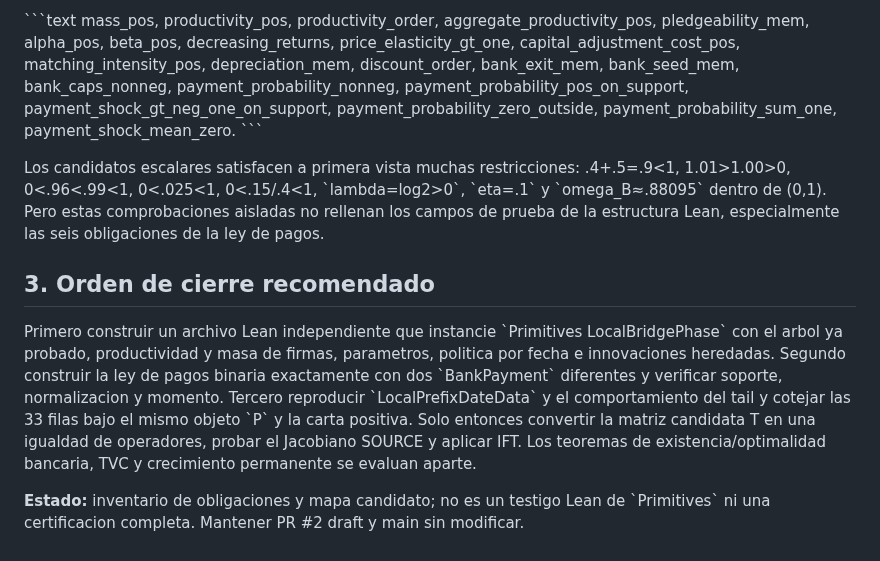
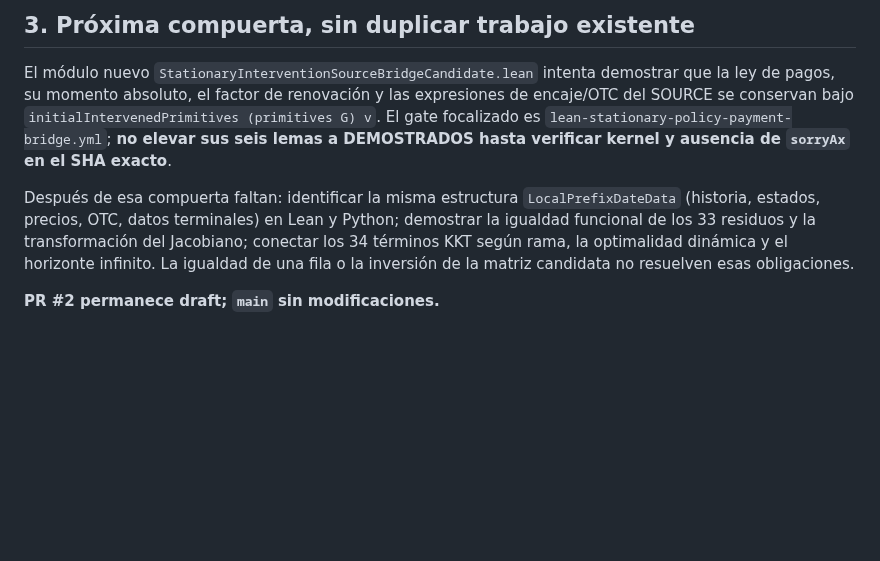
Before and after one commit to alejandroventuraventurameza-tech/ai-project, a Markdown page: docs/MAPA_PRIMITIVAS_SOURCE_PYTHON_37_22_20261110.md, the part around one of its changes. Drawn GitHub-style; blank space fills up the shorter version.

```diff
--- a/docs/MAPA_PRIMITIVAS_SOURCE_PYTHON_37_22_20261110.md
+++ b/docs/MAPA_PRIMITIVAS_SOURCE_PYTHON_37_22_20261110.md
@@ -39,21 +26,8 @@ Se deben rellenar explicitamente:
 
-\`\`\`text
-mass_pos, productivity_pos, productivity_order,
-aggregate_productivity_pos, pledgeability_mem,
-alpha_pos, beta_pos, decreasing_returns,
-price_elasticity_gt_one, capital_adjustment_cost_pos,
-matching_intensity_pos, depreciation_mem,
-discount_order, bank_exit_mem, bank_seed_mem, bank_caps_nonneg,
-payment_probability_nonneg, payment_probability_pos_on_support,
-payment_shock_gt_neg_one_on_support,
-payment_probability_zero_outside,
-payment_probability_sum_one, payment_shock_mean_zero.
-\`\`\`
+## 3. Próxima compuerta, sin duplicar trabajo existente
 
-Los candidatos escalares satisfacen a primera vista muchas restricciones: .4+.5=.9<1, 1.01>1.00>0, 0<.96<.99<1, 0<.025<1, 0<.15/.4<1, \`lambda=log2>0\`, \`eta=.1\` y \`omega_B≈.88095\` dentro de (0,1). Pero estas comprobaciones aisladas no rellenan los campos de prueba de la estructura Lean, especialmente las seis obligaciones de la ley de pagos.
+El módulo nuevo `StationaryInterventionSourceBridgeCandidate.lean` intenta demostrar que la ley de pagos, su momento absoluto, el factor de renovación y las expresiones de encaje/OTC del SOURCE se conservan bajo `initialIntervenedPrimitives (primitives G) v`. El gate focalizado es `lean-stationary-policy-payment-bridge.yml`; **no elevar sus seis lemas a DEMOSTRADOS hasta verificar kernel y ausencia de `sorryAx` en el SHA exacto**.
 
-## 3. Orden de cierre recomendado
+Después de esa compuerta faltan: identificar la misma estructura `LocalPrefixDateData` (historia, estados, precios, OTC, datos terminales) en Lean y Python; demostrar la igualdad funcional de los 33 residuos y la transformación del Jacobiano; conectar los 34 términos KKT según rama, la optimalidad dinámica y el horizonte infinito. La igualdad de una fila o la inversión de la matriz candidata no resuelven esas obligaciones.
 
-Primero construir un archivo Lean independiente que instancie \`Primitives LocalBridgePhase\` con el arbol ya probado, productividad y masa de firmas, parametros, politica por fecha e innovaciones heredadas. Segundo construir la ley de pagos binaria exactamente con dos \`BankPayment\` diferentes y verificar soporte, normalizacion y momento. Tercero reproducir \`LocalPrefixDateData\` y el comportamiento del tail y cotejar las 33 filas bajo el mismo objeto \`P\` y la carta positiva. Solo entonces convertir la matriz candidata T en una igualdad de operadores, probar el Jacobiano SOURCE y aplicar IFT. Los teoremas de existencia/optimalidad bancaria, TVC y crecimiento permanente se evaluan aparte.
-
-**Estado:** inventario de obligaciones y mapa candidato; no es un testigo Lean de \`Primitives\` ni una certificacion completa. Mantener PR #2 draft y main sin modificar.
+**PR #2 permanece draft; `main` sin modificaciones.**
```
Also changed, not shown: other parts of docs/MAPA_PRIMITIVAS_SOURCE_PYTHON_37_22_20261110.md (+17 -30 lines).
